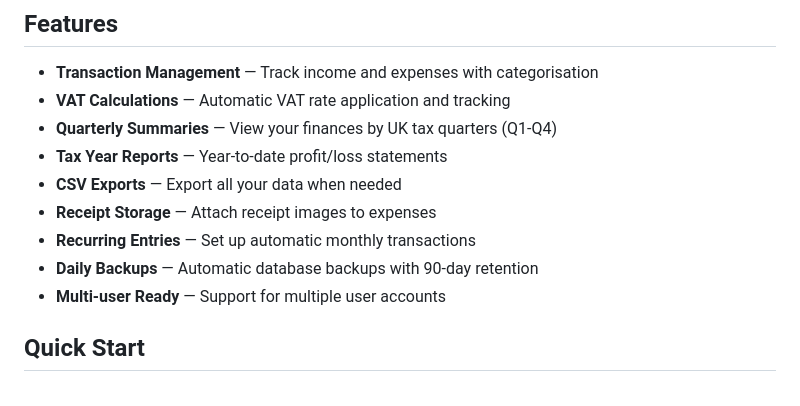
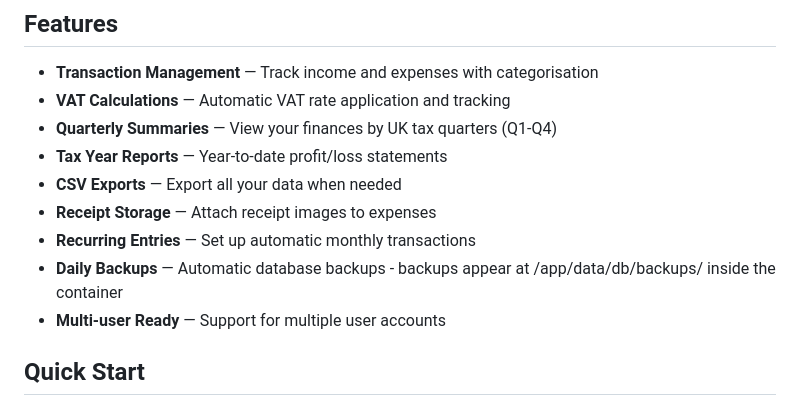
Before and after one commit to djangify/mtdify, a Markdown page: README.md, the part around the change. Drawn GitHub-style.

```diff
--- a/README.md
+++ b/README.md
@@ -37,7 +37,7 @@ MTDify is a Django-based bookkeeping application designed specifically for UK so
 - **CSV Exports** — Export all your data when needed
 - **Receipt Storage** — Attach receipt images to expenses
 - **Recurring Entries** — Set up automatic monthly transactions
-- **Daily Backups** — Automatic database backups with 90-day retention
+- **Daily Backups** — Automatic database backups - backups appear at /app/data/db/backups/ inside the container
 - **Multi-user Ready** — Support for multiple user accounts
 
 ## Quick Start
```
